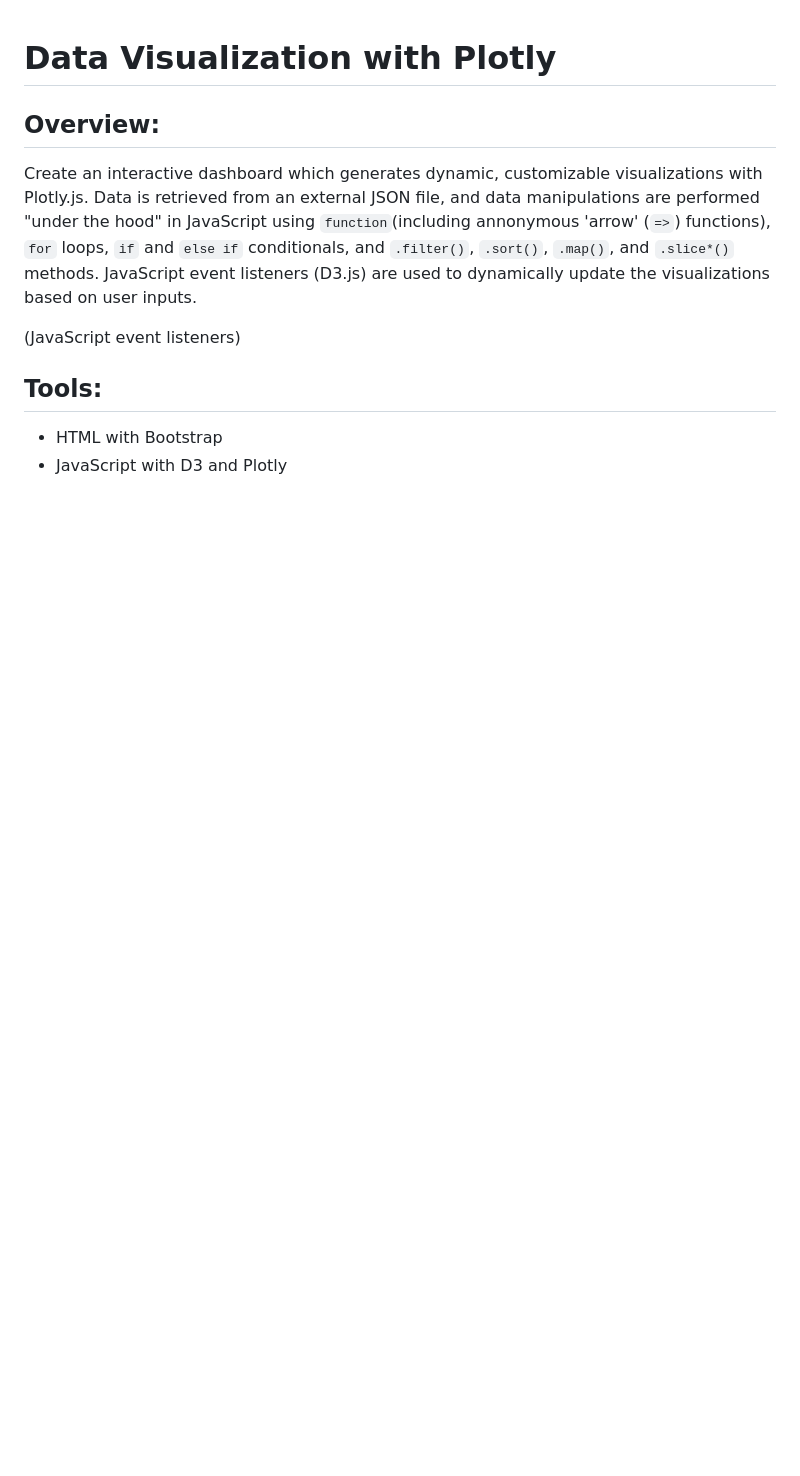
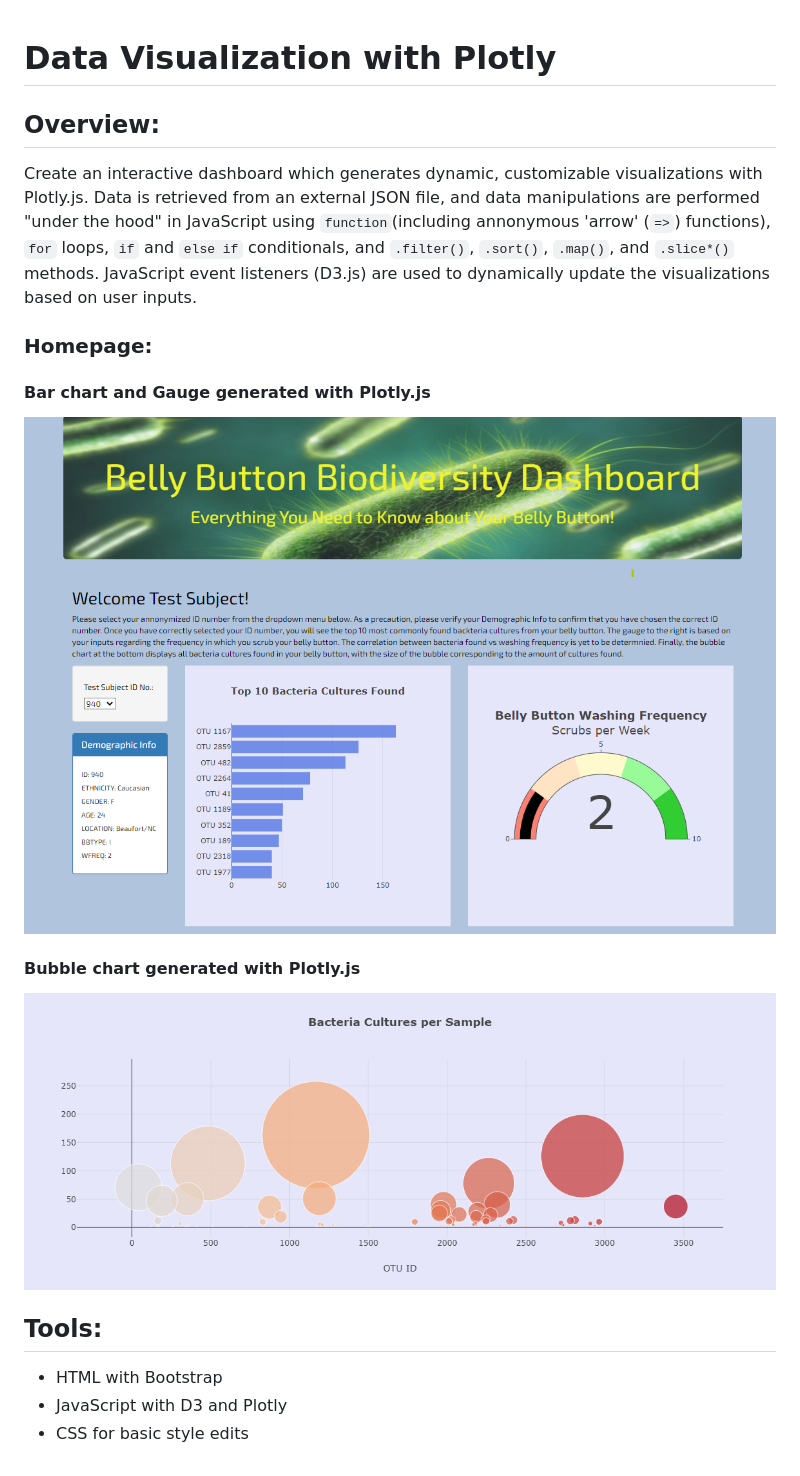
Before and after one commit to JustGitCoding/Learning_Plotly, a Markdown page: README.md, the part around the change. GitHub-like rendering; pictures changed too: Resources/bubbleplot.png (added), Resources/homepage.png (added); blank space fills up the shorter version.

```diff
--- a/README.md
+++ b/README.md
@@ -3,10 +3,13 @@
 ## Overview:
 Create an interactive dashboard which generates dynamic, customizable visualizations with Plotly.js. Data is retrieved from an external JSON file, and data manipulations are performed "under the hood" in JavaScript using `function`(including annonymous 'arrow' (`=>`) functions), `for` loops, `if` and `else if` conditionals, and `.filter()`, `.sort()`, `.map()`, and `.slice*()` methods. JavaScript event listeners (D3.js) are used to dynamically update the visualizations based on user inputs.
 
-
-(JavaScript event listeners)
-
+### Homepage:
+#### Bar chart and Gauge generated with Plotly.js
+![homepage](Resources/homepage.png)
+#### Bubble chart generated with Plotly.js
+![bubbleplot](Resources/bubbleplot.png)
 
 ## Tools:
 - HTML with Bootstrap
 - JavaScript with D3 and Plotly
+- CSS for basic style edits
```
Also changed, not shown: 5 other files.
